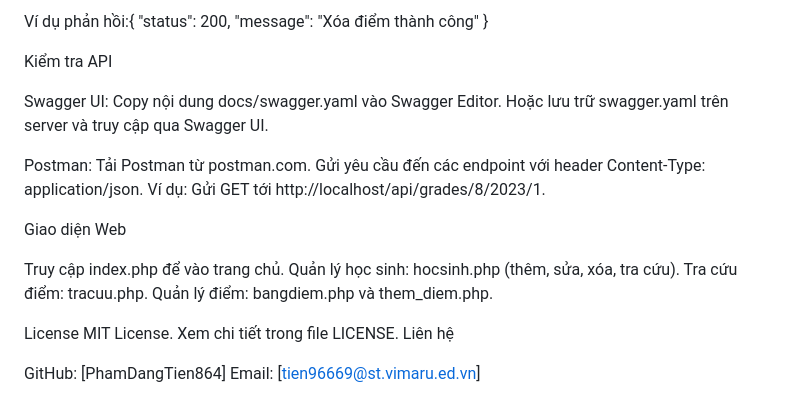
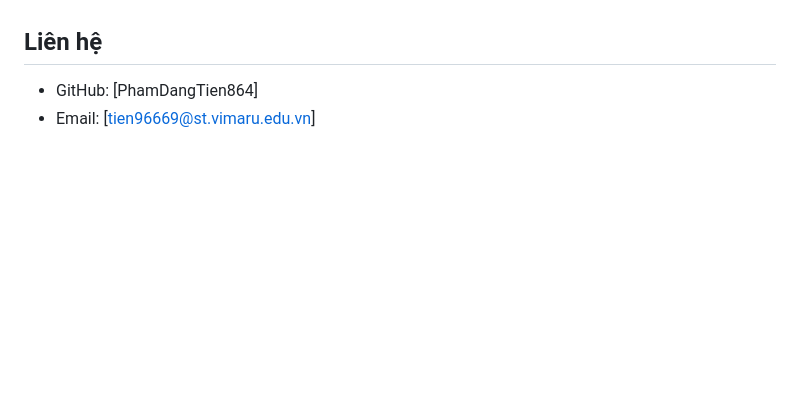
Before and after one commit to PhamDangTien864/QLHocSinh, a Markdown page: README.md, the part around one of its changes. Drawn GitHub-style; blank space fills up the shorter version.

Commit message:
Khởi tạo dự án API tra cứu điểm học sinh

```diff
--- a/README.md
+++ b/README.md
@@ -291,34 +271,3 @@ Ví dụ yêu cầu:DELETE http://localhost/api/diem/3
-Ví dụ phản hồi:{
-  "status": 200,
-  "message": "Xóa điểm thành công"
-}
-
-
-
-Kiểm tra API
-
-Swagger UI:
-Copy nội dung docs/swagger.yaml vào Swagger Editor.
-Hoặc lưu trữ swagger.yaml trên server và truy cập qua Swagger UI.
-
-
-Postman:
-Tải Postman từ postman.com.
-Gửi yêu cầu đến các endpoint với header Content-Type: application/json.
-Ví dụ: Gửi GET tới http://localhost/api/grades/8/2023/1.
-
-
-
-Giao diện Web
-
-Truy cập index.php để vào trang chủ.
-Quản lý học sinh: hocsinh.php (thêm, sửa, xóa, tra cứu).
-Tra cứu điểm: tracuu.php.
-Quản lý điểm: bangdiem.php và them_diem.php.
-
-License
-MIT License. Xem chi tiết trong file LICENSE.
-Liên hệ
-
-GitHub: [PhamDangTien864]
-Email: [tien96669@st.vimaru.ed.vn]
+ ## Liên hệ
+   - GitHub: [PhamDangTien864]
+   - Email: [tien96669@st.vimaru.edu.vn]
```
Also changed, not shown: other parts of README.md (+249 -269 lines).
